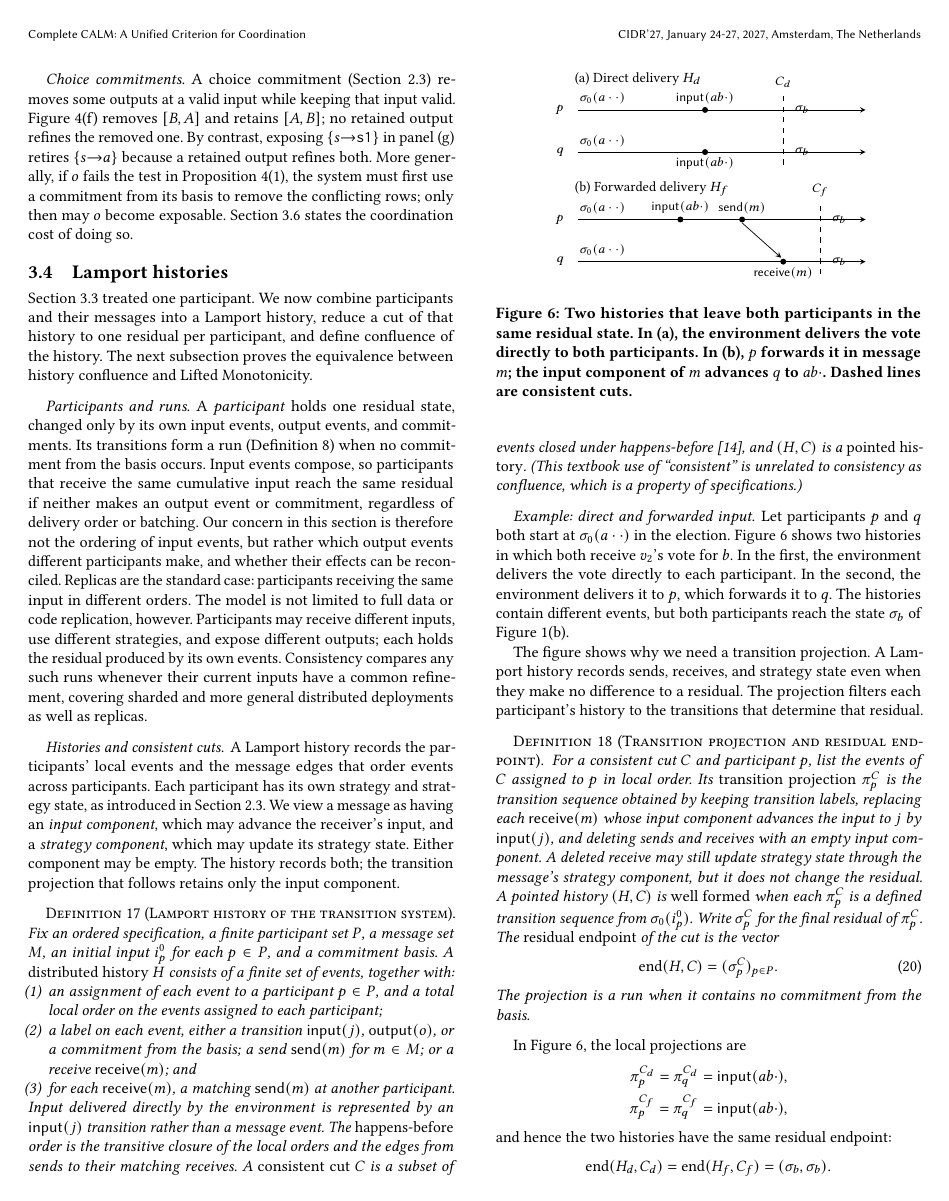
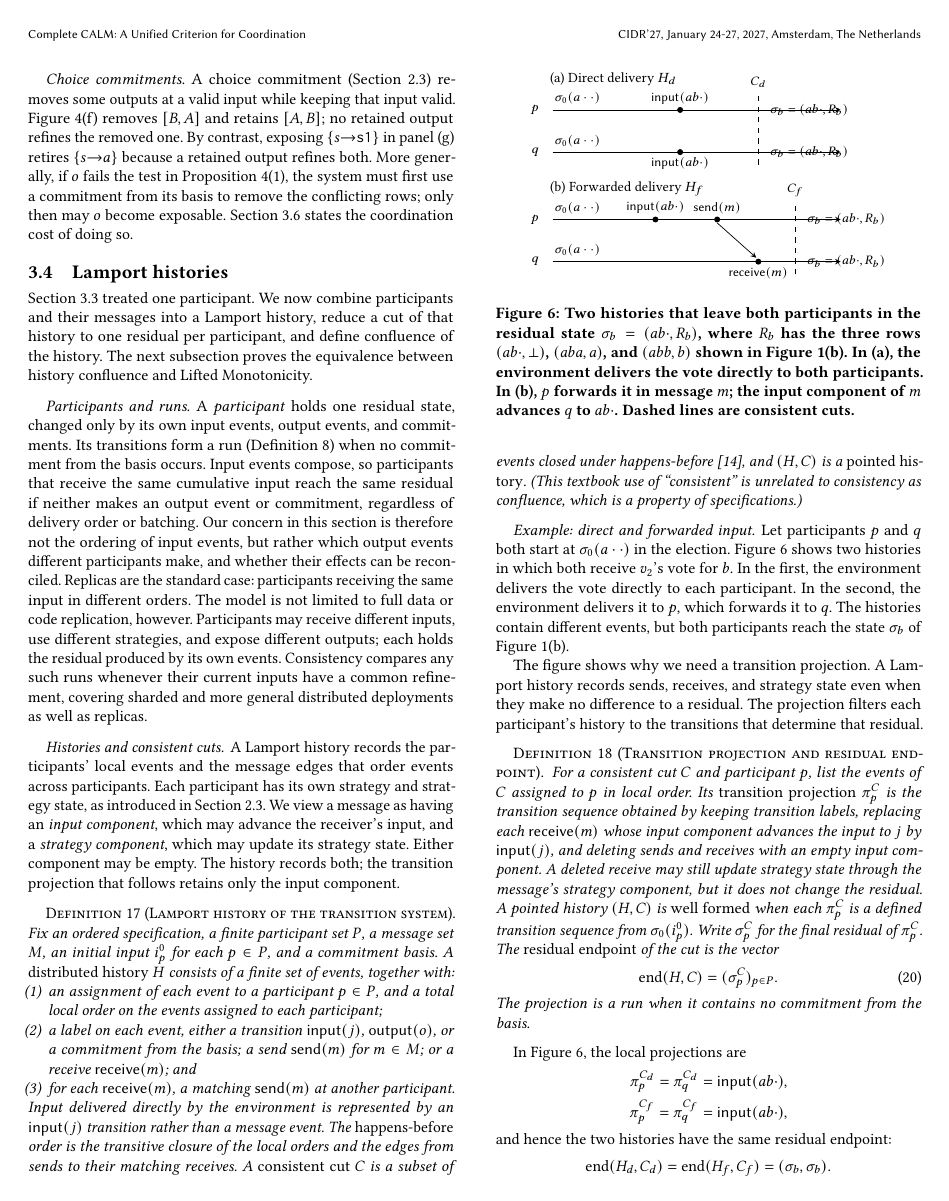
Before and after one commit to jhellerstein/coord-criterion, a LaTeX document (main.tex): page 11 of 22. Compiled offline with pdfLaTeX.

Commit message:
Lamport example: define sigma_b and show its residual content

```diff
--- a/main.tex
+++ b/main.tex
@@ -1563,8 +1563,8 @@ Figure~\ref{fig:election-frames}(b).
     \node[below] at (3.3,4.0) {$\mathsf{input}(ab\cdot)$};
     \draw[dashed] (5.2,3.55) -- (5.2,6.1);
     \node[above] at (5.2,6.1) {$C_d$};
-    \node[anchor=west] at (5.35,5.5) {$\sigma_b$};
-    \node[anchor=west] at (5.35,4.0) {$\sigma_b$};
+    \node[anchor=west] at (5.35,5.5) {$\sigma_b=(ab\cdot,R_b)$};
+    \node[anchor=west] at (5.35,4.0) {$\sigma_b=(ab\cdot,R_b)$};
 
     \node[anchor=west,font=\small] at (0,2.7) {(b) Forwarded delivery $H_f$};
     \node[anchor=east] at (0,1.6) {$p$};
@@ -1582,13 +1582,16 @@ Figure~\ref{fig:election-frames}(b).
     \draw[->] (4.2,1.48) -- (5.15,.24);
     \draw[dashed] (6.1,-.35) -- (6.1,2.2);
     \node[above] at (6.1,2.2) {$C_f$};
-    \node[anchor=west] at (6.25,1.6) {$\sigma_b$};
-    \node[anchor=west] at (6.25,.1) {$\sigma_b$};
+    \node[anchor=west] at (6.25,1.6) {$\sigma_b=(ab\cdot,R_b)$};
+    \node[anchor=west] at (6.25,.1) {$\sigma_b=(ab\cdot,R_b)$};
   \end{tikzpicture}
-  \caption{Two histories that leave both participants in the same residual
-  state.  In (a), the environment delivers the vote directly to both
-  participants.  In (b), $p$ forwards it in message $m$; the input component
-  of $m$ advances $q$ to $ab\cdot$.  Dashed lines are consistent cuts.}
+  \caption{Two histories that leave both participants in the residual state
+  $\sigma_b=(ab\cdot,R_b)$, where $R_b$ has the three rows
+  $(ab\cdot,\bot)$, $(aba,a)$, and $(abb,b)$ shown in
+  Figure~\ref{fig:election-frames}(b).  In (a), the environment delivers the
+  vote directly to both participants.  In (b), $p$ forwards it in message
+  $m$; the input component of $m$ advances $q$ to $ab\cdot$.  Dashed lines
+  are consistent cuts.}
   \label{fig:history-projection}
 \end{figure}
 
```
